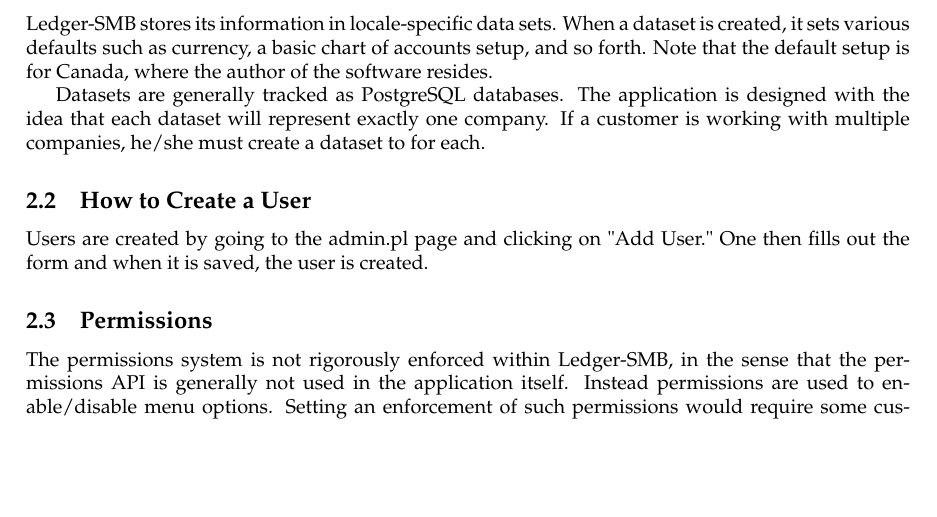
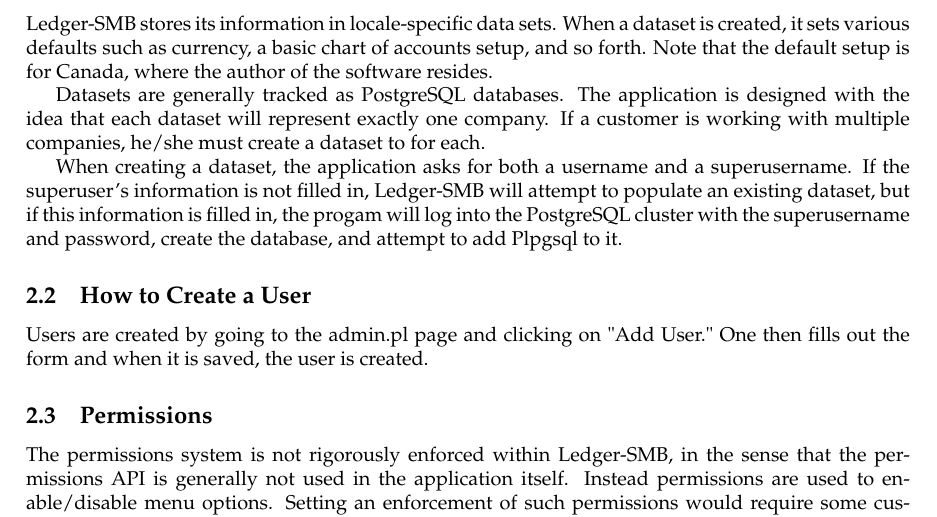
Before and after one commit to Aufin/ledger-smb, a LaTeX document (doc/manual/LedgerSMB-manual.tex): part of page 9 of 58, cut so that both start at the same text, the shorter picture padded with empty space. Compiled offline with pdfLaTeX.

Commit message:
Updated documentation for 1.1
git-svn-id: http://ledger-smb.svn.sourceforge.net/svnroot/ledger-smb/trunk@121 4979c152-3d1c-0410-bac9-87ea11338e46

```diff
--- a/doc/manual/LedgerSMB-manual.tex
+++ b/doc/manual/LedgerSMB-manual.tex
@@ -201,6 +201,11 @@
 one company. If a customer is working with multiple companies, he/she
 must create a dataset to for each.
 
+When creating a dataset, the application asks for both a username and a
+superusername.  If the superuser's information is not filled in, Ledger-SMB will
+attempt to populate an existing dataset, but if this information is filled in,
+the progam will log into the PostgreSQL cluster with the superusername and
+password, create the database, and attempt to add Plpgsql to it.
 
 \subsection{How to Create a User}
 
```
Also changed, not shown: doc/LedgerSMB-manual.pdf, 3 other files.
